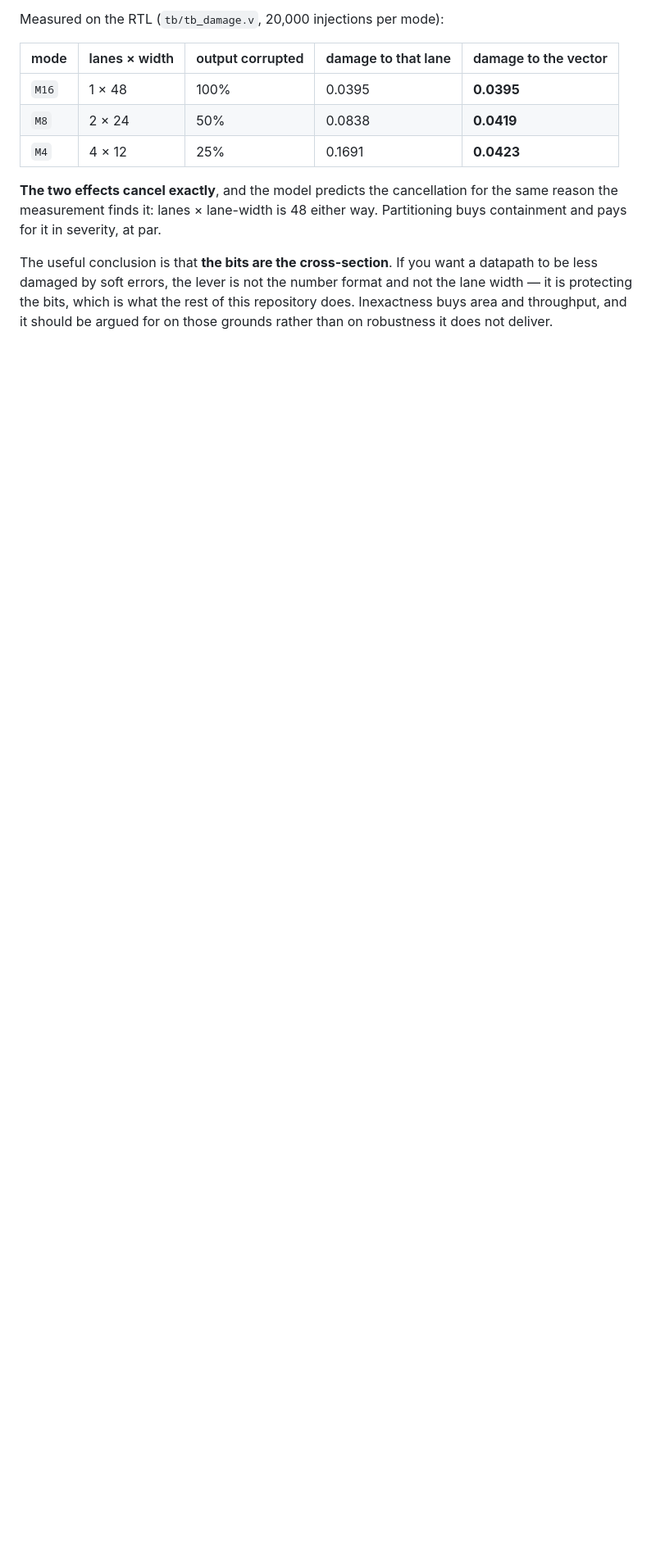
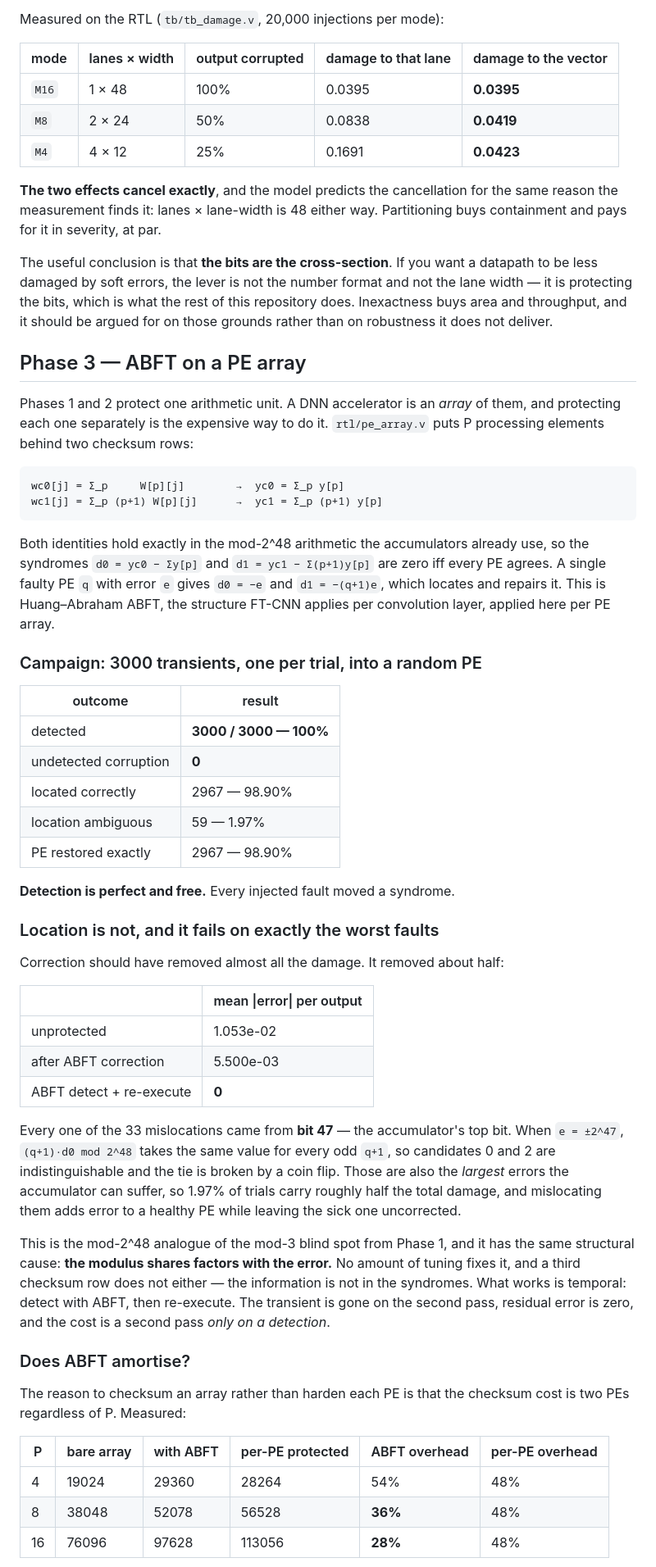
Before and after one commit to devesh-b/fault-tolerant-datapath, a Markdown page: DESIGN.md, the part around one of its changes. Shown at 82% size. Rendered like a GitHub page; blank space fills up the shorter version.

````diff
--- a/DESIGN.md
+++ b/DESIGN.md
@@ -378,3 +378,67 @@ and not the lane width — it is protecting the bits, which is what the rest of
 this repository does. Inexactness buys area and throughput, and it should be
 argued for on those grounds rather than on robustness it does not deliver.
 
+## Phase 3 — ABFT on a PE array
+
+Phases 1 and 2 protect one arithmetic unit. A DNN accelerator is an *array* of
+them, and protecting each one separately is the expensive way to do it.
+`rtl/pe_array.v` puts P processing elements behind two checksum rows:
+
+```
+wc0[j] = Σ_p     W[p][j]        →  yc0 = Σ_p y[p]
+wc1[j] = Σ_p (p+1) W[p][j]      →  yc1 = Σ_p (p+1) y[p]
+```
+
+Both identities hold exactly in the mod-2^48 arithmetic the accumulators already
+use, so the syndromes `d0 = yc0 − Σy[p]` and `d1 = yc1 − Σ(p+1)y[p]` are zero iff
+every PE agrees. A single faulty PE `q` with error `e` gives `d0 = −e` and
+`d1 = −(q+1)e`, which locates and repairs it. This is Huang–Abraham ABFT, the
+structure FT-CNN applies per convolution layer, applied here per PE array.
+
+### Campaign: 3000 transients, one per trial, into a random PE
+
+| outcome | result |
+|---|---|
+| detected | **3000 / 3000 — 100%** |
+| undetected corruption | **0** |
+| located correctly | 2967 — 98.90% |
+| location ambiguous | 59 — 1.97% |
+| PE restored exactly | 2967 — 98.90% |
+
+**Detection is perfect and free.** Every injected fault moved a syndrome.
+
+### Location is not, and it fails on exactly the worst faults
+
+Correction should have removed almost all the damage. It removed about half:
+
+| | mean \|error\| per output |
+|---|---|
+| unprotected | 1.053e-02 |
+| after ABFT correction | 5.500e-03 |
+| ABFT detect + re-execute | **0** |
+
+Every one of the 33 mislocations came from **bit 47** — the accumulator's top
+bit. When `e = ±2^47`, `(q+1)·d0 mod 2^48` takes the same value for every odd
+`q+1`, so candidates 0 and 2 are indistinguishable and the tie is broken by a
+coin flip. Those are also the *largest* errors the accumulator can suffer, so
+1.97% of trials carry roughly half the total damage, and mislocating them adds
+error to a healthy PE while leaving the sick one uncorrected.
+
+This is the mod-2^48 analogue of the mod-3 blind spot from Phase 1, and it has
+the same structural cause: **the modulus shares factors with the error.** No
+amount of tuning fixes it, and a third checksum row does not either — the
+information is not in the syndromes. What works is temporal: detect with ABFT,
+then re-execute. The transient is gone on the second pass, residual error is
+zero, and the cost is a second pass *only on a detection*.
+
+### Does ABFT amortise?
+
+The reason to checksum an array rather than harden each PE is that the checksum
+cost is two PEs regardless of P. Measured:
+
+| P | bare array | with ABFT | per-PE protected | ABFT overhead | per-PE overhead |
+|---|---|---|---|---|---|
+| 4 | 19024 | 29360 | 28264 | 54% | 48% |
+| 8 | 38048 | 52078 | 56528 | **36%** | 48% |
+| 16 | 76096 | 97628 | 113056 | **28%** | 48% |
+
````
Also changed, not shown: other parts of DESIGN.md (+27 -0 lines), README.md (+20 -0 lines), results/abft.png (added), 6 other files.
